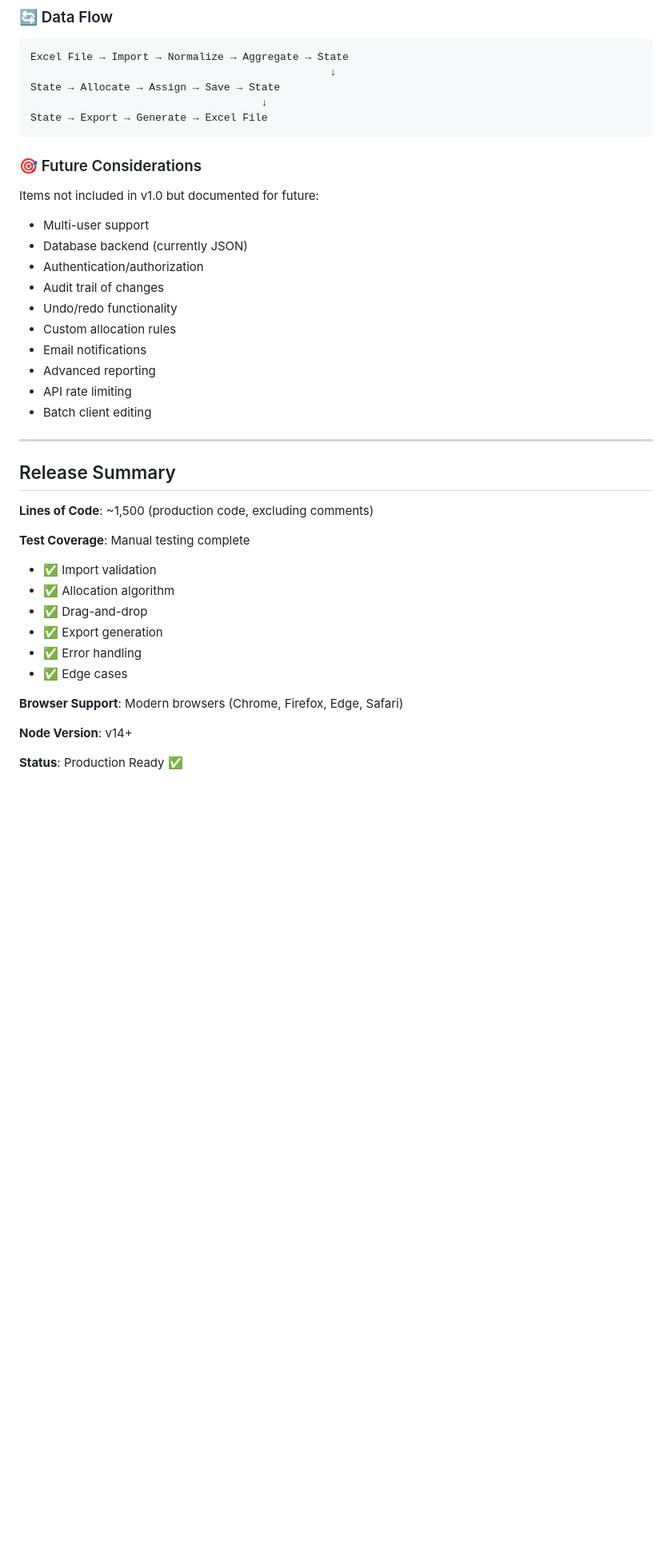
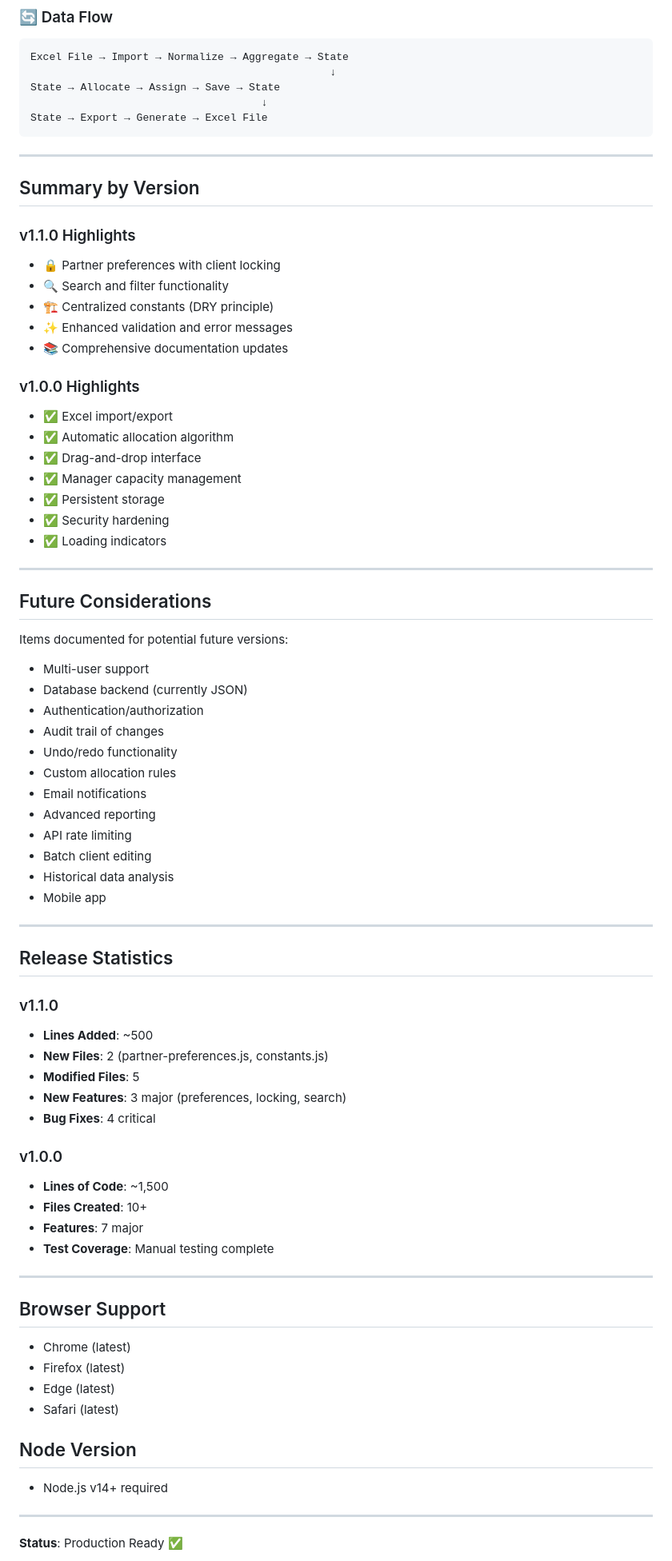
Before and after one commit to ndwiebe/workload-allocation-tool, a Markdown page: CHANGELOG.md, the part around the change printed below. Shown: that part at 80% size. Rendered like a GitHub page; blank space fills up the shorter version.

Commit message:
docs: Update CHANGELOG with v1.1.0 and partner preferences

````diff
--- a/CHANGELOG.md
+++ b/CHANGELOG.md
@@ -218,9 +335,31 @@ State → Allocate → Assign → Save → State
 State → Export → Generate → Excel File
 ```
 
-### 🎯 Future Considerations
+---
 
-Items not included in v1.0 but documented for future:
+## Summary by Version
+
+### v1.1.0 Highlights
+- 🔒 Partner preferences with client locking
+- 🔍 Search and filter functionality
+- 🏗️ Centralized constants (DRY principle)
+- ✨ Enhanced validation and error messages
+- 📚 Comprehensive documentation updates
+
+### v1.0.0 Highlights
+- ✅ Excel import/export
+- ✅ Automatic allocation algorithm
+- ✅ Drag-and-drop interface
+- ✅ Manager capacity management
+- ✅ Persistent storage
+- ✅ Security hardening
+- ✅ Loading indicators
+
+---
+
+## Future Considerations
+
+Items documented for potential future versions:
 
 - Multi-user support
 - Database backend (currently JSON)
@@ -232,23 +371,39 @@ Items not included in v1.0 but documented for future:
 - Advanced reporting
 - API rate limiting
 - Batch client editing
+- Historical data analysis
+- Mobile app
 
 ---
 
-## Release Summary
+## Release Statistics
 
-**Lines of Code**: ~1,500 (production code, excluding comments)
+### v1.1.0
+- **Lines Added**: ~500
+- **New Files**: 2 (partner-preferences.js, constants.js)
+- **Modified Files**: 5
+- **New Features**: 3 major (preferences, locking, search)
+- **Bug Fixes**: 4 critical
 
-**Test Coverage**: Manual testing complete
-- ✅ Import validation
-- ✅ Allocation algorithm
-- ✅ Drag-and-drop
-- ✅ Export generation
-- ✅ Error handling
-- ✅ Edge cases
+### v1.0.0
+- **Lines of Code**: ~1,500
+- **Files Created**: 10+
+- **Features**: 7 major
+- **Test Coverage**: Manual testing complete
 
-**Browser Support**: Modern browsers (Chrome, Firefox, Edge, Safari)
+---
 
-**Node Version**: v14+
+## Browser Support
+
+- Chrome (latest)
+- Firefox (latest)
+- Edge (latest)
+- Safari (latest)
+
+## Node Version
+
+- Node.js v14+ required
+
+---
 
 **Status**: Production Ready ✅
````
Also changed, not shown: other parts of CHANGELOG.md (+126 -7 lines).
